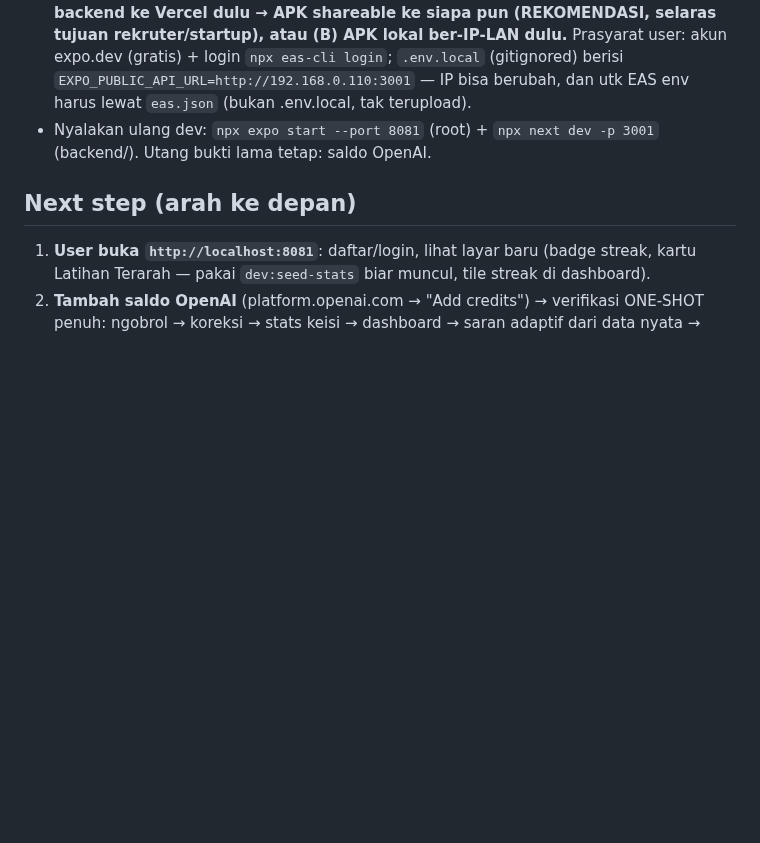
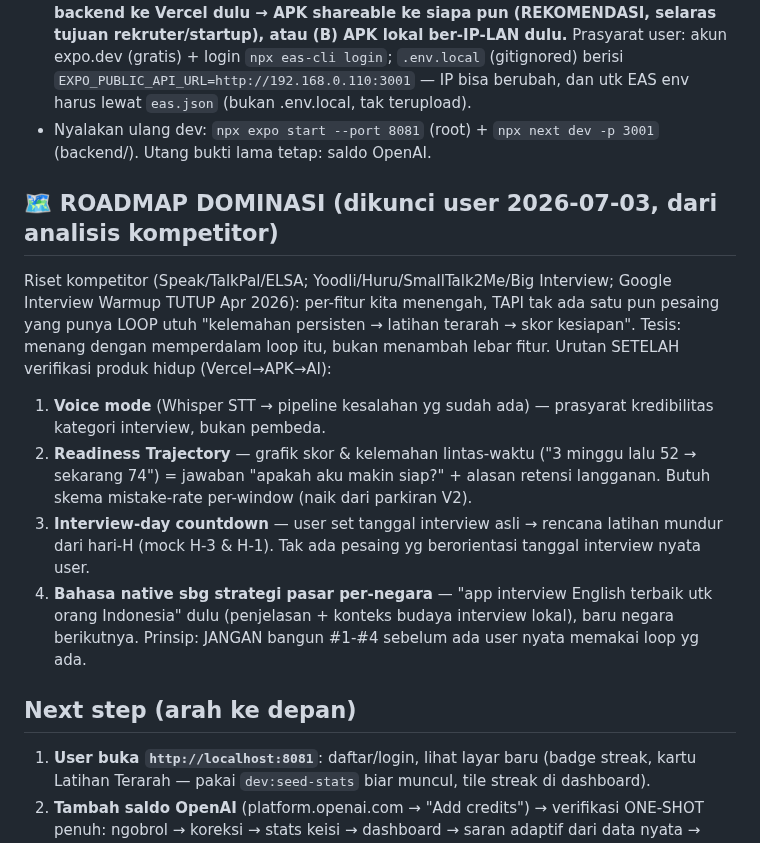
Before and after one commit to lixfeyzen/talkly, a Markdown page: docs/PROJECT-NOTES.md, the part around the change. Drawn GitHub-style; blank space fills up the shorter version.

Commit message:
Lock dominance roadmap: voice -> readiness trajectory -> interview countdown -> per-country
Co-Authored-By: Claude Fable 5 <noreply@anthropic.com>

```diff
--- a/docs/PROJECT-NOTES.md
+++ b/docs/PROJECT-NOTES.md
@@ -550,6 +550,28 @@ Berhenti saat mencoba lihat app di HP Android (Xiaomi/MIUI):
 - Nyalakan ulang dev: `npx expo start --port 8081` (root) + `npx next
   dev -p 3001` (backend/). Utang bukti lama tetap: saldo OpenAI.
 
+## 🗺️ ROADMAP DOMINASI (dikunci user 2026-07-03, dari analisis kompetitor)
+
+Riset kompetitor (Speak/TalkPal/ELSA; Yoodli/Huru/SmallTalk2Me/Big
+Interview; Google Interview Warmup TUTUP Apr 2026): per-fitur kita
+menengah, TAPI tak ada satu pun pesaing yang punya LOOP utuh
+"kelemahan persisten → latihan terarah → skor kesiapan". Tesis: menang
+dengan memperdalam loop itu, bukan menambah lebar fitur. Urutan SETELAH
+verifikasi produk hidup (Vercel→APK→AI):
+1. **Voice mode** (Whisper STT → pipeline kesalahan yg sudah ada) —
+   prasyarat kredibilitas kategori interview, bukan pembeda.
+2. **Readiness Trajectory** — grafik skor & kelemahan lintas-waktu
+   ("3 minggu lalu 52 → sekarang 74") = jawaban "apakah aku makin
+   siap?" + alasan retensi langganan. Butuh skema mistake-rate
+   per-window (naik dari parkiran V2).
+3. **Interview-day countdown** — user set tanggal interview asli →
+   rencana latihan mundur dari hari-H (mock H-3 & H-1). Tak ada
+   pesaing yg berorientasi tanggal interview nyata user.
+4. **Bahasa native sbg strategi pasar per-negara** — "app interview
+   English terbaik utk orang Indonesia" dulu (penjelasan + konteks
+   budaya interview lokal), baru negara berikutnya.
+Prinsip: JANGAN bangun #1-#4 sebelum ada user nyata memakai loop yg ada.
+
 ## Next step (arah ke depan)
 
 1. **User buka `http://localhost:8081`**: daftar/login, lihat layar baru
```
